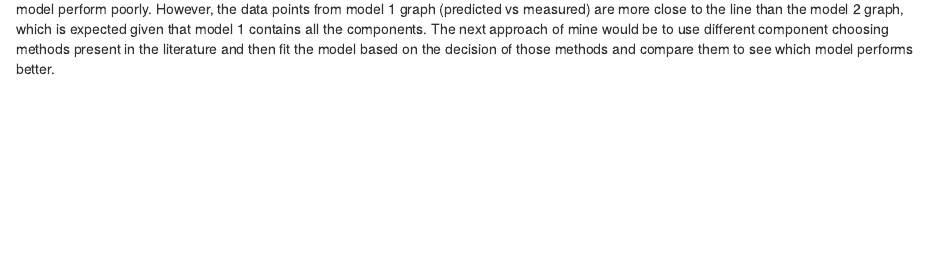
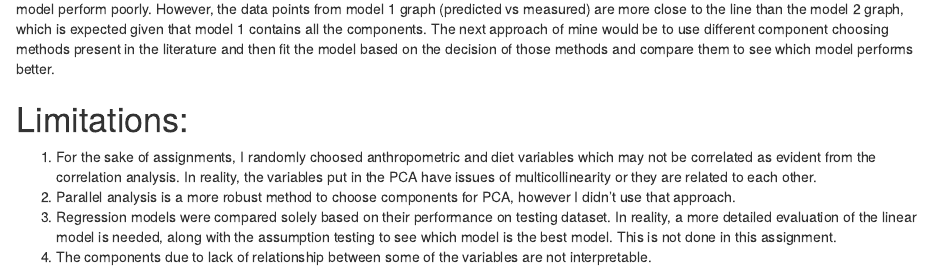
Before and after one commit to harsimranghai91-eng/Principal-Component-Analysis-CHEP-898, an R Markdown document (PCA CHEP 898.Rmd): the page in a window 1100 px wide, from 11280 px down. Rendered offline with R 4.5, knitr and Pandoc, with nearby package versions; code that draws random numbers runs with fixed seeds of ours; some code elsewhere in the file could not run offline; common packages that the code uses without loading them are loaded.

Commit message:
Limitations added to the rmd file

````diff
--- a/PCA CHEP 898.Rmd
+++ b/PCA CHEP 898.Rmd
@@ -399,3 +399,9 @@ ggplot(bmi_predicted2, aes(x = PM_BMI_SR, y = .pred)) +
 ```
 
 Comparing the model performance (model with all components (model 1) vs model with only three components (model 2)) on testing data, both model perform poorly. However, the data points from model 1 graph (predicted vs measured) are more close to the line than the model 2 graph, which is expected given that model 1 contains all the components. The next approach of mine would be to use different component choosing methods present in the literature and then fit the model based on the decision of those methods and compare them to see which model performs better.
+
+# Limitations:
+1. For the sake of assignments, I randomly choosed anthropometric and diet variables which may not be correlated as evident from the correlation analysis. In reality, the variables put in the PCA have issues of multicollinearity or they are related to each other.
+2. Parallel analysis is a more robust method to choose components for PCA, however I didn't use that approach.
+3. Regression models were compared solely based on their performance on testing dataset. In reality, a more detailed evaluation of the linear model is needed, along with the assumption testing to see which model is the best model. This is not done in this assignment.
+4. The components due to lack of relationship between some of the variables are not interpretable.
````
Also changed, not shown: 1 other file.
